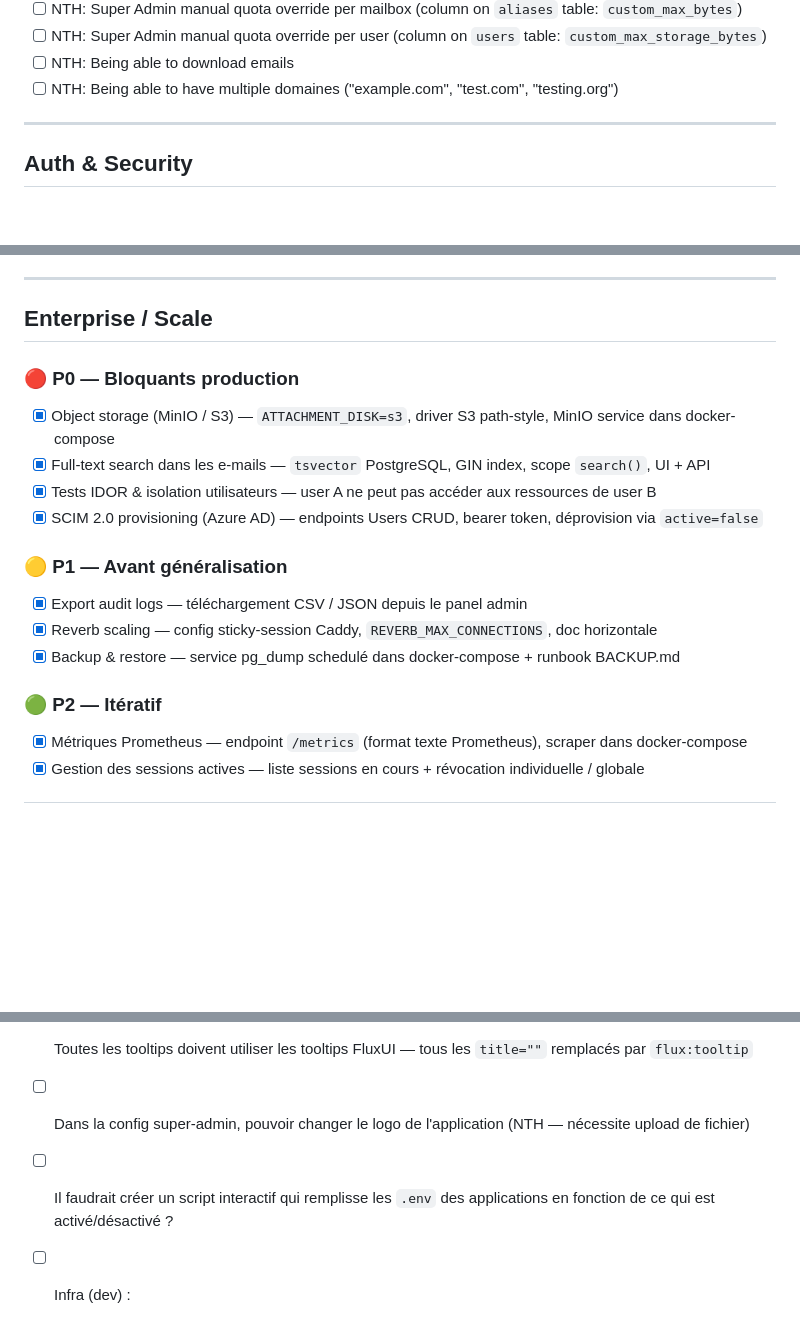
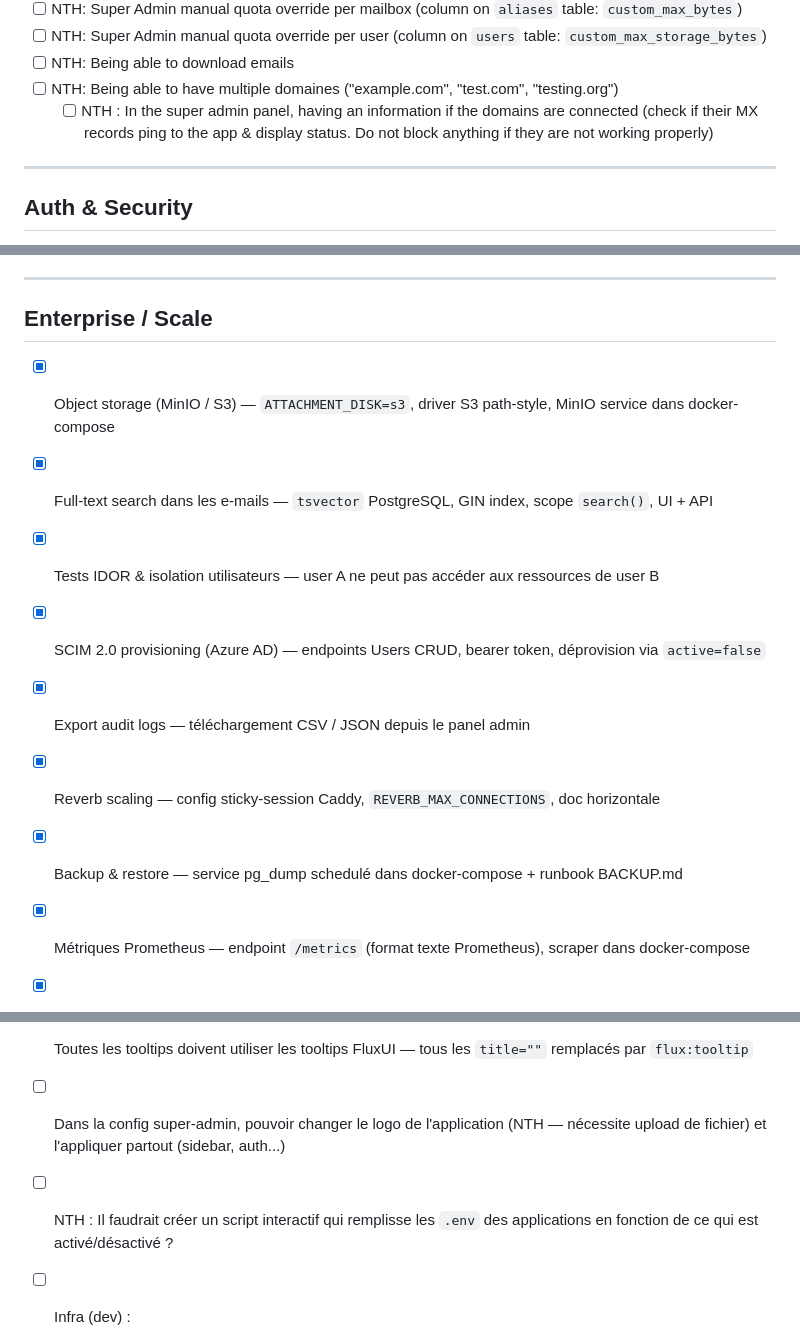
Before and after one commit to Deadman69/Email-Alias, a Markdown page: README_TODO.md, 3 parts joined by grey strips. Rendered like a GitHub page; blank space fills up the shorter version.

Commit message:
Update readme todo

```diff
--- a/README_TODO.md
+++ b/README_TODO.md
@@ -83,6 +83,7 @@
 - [ ] NTH: Super Admin manual quota override per user (column on `users` table: `custom_max_storage_bytes`)
 - [ ] NTH: Being able to download emails
 - [ ] NTH: Being able to have multiple domaines ("example.com", "test.com", "testing.org")
+    - [ ] NTH : In the super admin panel, having an information if the domains are connected (check if their MX records ping to the app & display status. Do not block anything if they are not working properly)
 
 ---
 
@@ -195,20 +196,14 @@
 
 ## Enterprise / Scale
 
-### 🔴 P0 — Bloquants production
-
 - [x] Object storage (MinIO / S3) — `ATTACHMENT_DISK=s3`, driver S3 path-style, MinIO service dans docker-compose
 - [x] Full-text search dans les e-mails — `tsvector` PostgreSQL, GIN index, scope `search()`, UI + API
 - [x] Tests IDOR & isolation utilisateurs — user A ne peut pas accéder aux ressources de user B
 - [x] SCIM 2.0 provisioning (Azure AD) — endpoints Users CRUD, bearer token, déprovision via `active=false`
 
-### 🟡 P1 — Avant généralisation
-
 - [x] Export audit logs — téléchargement CSV / JSON depuis le panel admin
 - [x] Reverb scaling — config sticky-session Caddy, `REVERB_MAX_CONNECTIONS`, doc horizontale
 - [x] Backup & restore — service pg_dump schedulé dans docker-compose + runbook BACKUP.md
-
-### 🟢 P2 — Itératif
 
 - [x] Métriques Prometheus — endpoint `/metrics` (format texte Prometheus), scraper dans docker-compose
 - [x] Gestion des sessions actives — liste sessions en cours + révocation individuelle / globale
@@ -255,9 +250,9 @@
 - [x] Dans le "audit-log-viewer", l'icone "magnifying-glass" est décalée — `items-end` ajouté sur le flex container
 - [ ] Les super-admin n'ont aucun moyens de créer des tokens d'API pour l'appli elle même (NTH)
 - [x] Toutes les tooltips doivent utiliser les tooltips FluxUI — tous les `title=""` remplacés par `flux:tooltip`
-- [ ] Dans la config super-admin, pouvoir changer le logo de l'application (NTH — nécessite upload de fichier)
+- [ ] Dans la config super-admin, pouvoir changer le logo de l'application (NTH — nécessite upload de fichier) et l'appliquer partout (sidebar, auth...)
 
-- [ ] Il faudrait créer un script interactif qui remplisse les `.env` des applications en fonction de ce qui est activé/désactivé ?
+- [ ] NTH : Il faudrait créer un script interactif qui remplisse les `.env` des applications en fonction de ce qui est activé/désactivé ?
 
 - [ ] Infra (dev) :
     - [ ] Pour l'application : http://localhost:8000/ `NS_ERROR_NET_EMPTY_RESPONSE`
```
